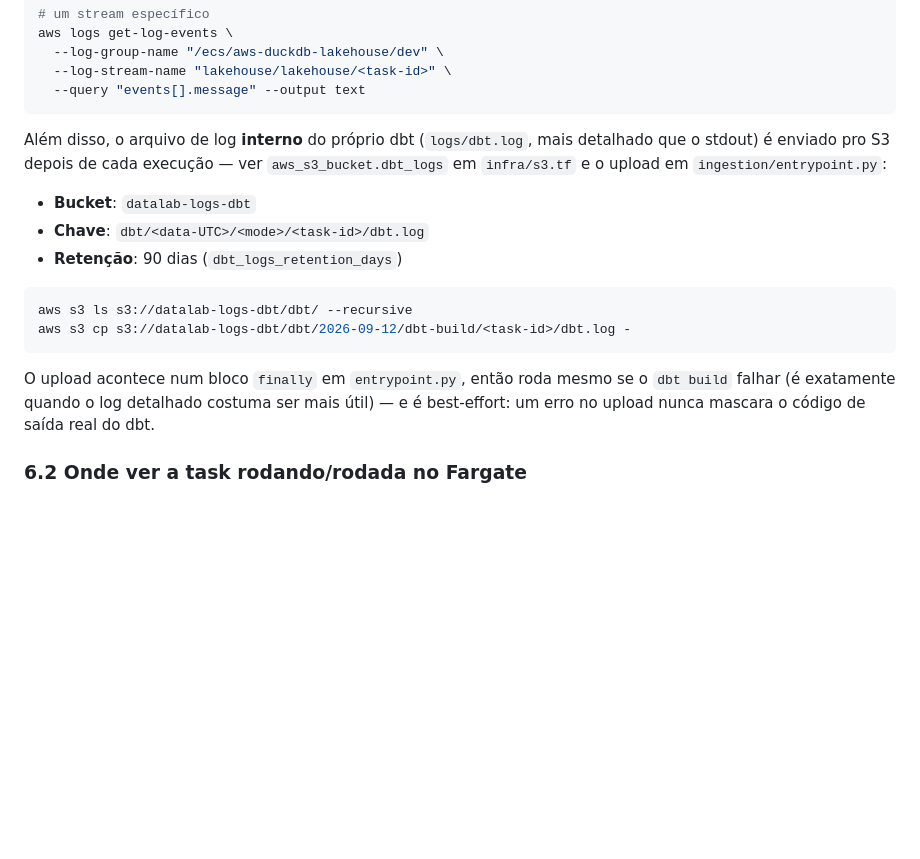
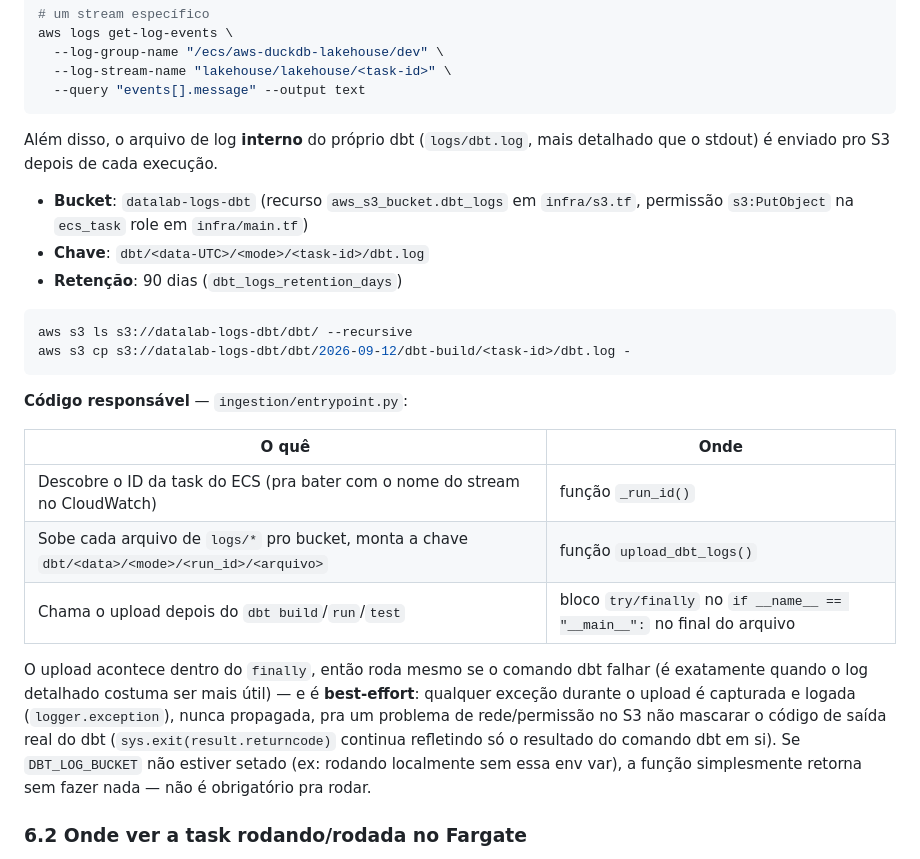
Before and after one commit to brunogdealmeida/aws-dbt-duckdb, a Markdown page: ARCHITECTURE.md, the part around the change. Rendered like a GitHub page; blank space fills up the shorter version.

Commit message:
Document exact code locations for the dbt log upload feature
Points §6.1 directly at ingestion/entrypoint.py's _run_id() and
upload_dbt_logs() functions, and explains the finally-block / best-effort
error handling in more detail.

Co-Authored-By: Claude Sonnet 5 <noreply@anthropic.com>
Claude-Session: https://claude.ai/code/session_01MTmeV5z2MTqc6k2mTXdghn

````diff
--- a/ARCHITECTURE.md
+++ b/ARCHITECTURE.md
@@ -501,11 +501,11 @@ aws logs get-log-events \
 ```
 
 Além disso, o arquivo de log **interno** do próprio dbt (`logs/dbt.log`,
-mais detalhado que o stdout) é enviado pro S3 depois de cada execução —
-ver `aws_s3_bucket.dbt_logs` em `infra/s3.tf` e o upload em
-`ingestion/entrypoint.py`:
+mais detalhado que o stdout) é enviado pro S3 depois de cada execução.
 
-- **Bucket**: `datalab-logs-dbt`
+- **Bucket**: `datalab-logs-dbt` (recurso `aws_s3_bucket.dbt_logs` em
+  `infra/s3.tf`, permissão `s3:PutObject` na `ecs_task` role em
+  `infra/main.tf`)
 - **Chave**: `dbt/<data-UTC>/<mode>/<task-id>/dbt.log`
 - **Retenção**: 90 dias (`dbt_logs_retention_days`)
 
@@ -514,10 +514,23 @@ aws s3 ls s3://datalab-logs-dbt/dbt/ --recursive
 aws s3 cp s3://datalab-logs-dbt/dbt/2026-09-12/dbt-build/<task-id>/dbt.log -
 ```
 
-O upload acontece num bloco `finally` em `entrypoint.py`, então roda mesmo
-se o `dbt build` falhar (é exatamente quando o log detalhado costuma ser
-mais útil) — e é best-effort: um erro no upload nunca mascara o código de
-saída real do dbt.
+**Código responsável** — `ingestion/entrypoint.py`:
+
+| O quê | Onde |
+|---|---|
+| Descobre o ID da task do ECS (pra bater com o nome do stream no CloudWatch) | função `_run_id()` |
+| Sobe cada arquivo de `logs/*` pro bucket, monta a chave `dbt/<data>/<mode>/<run_id>/<arquivo>` | função `upload_dbt_logs()` |
+| Chama o upload depois do `dbt build`/`run`/`test` | bloco `try/finally` no `if __name__ == "__main__":` no final do arquivo |
+
+O upload acontece dentro do `finally`, então roda mesmo se o comando dbt
+falhar (é exatamente quando o log detalhado costuma ser mais útil) — e é
+**best-effort**: qualquer exceção durante o upload é capturada e logada
+(`logger.exception`), nunca propagada, pra um problema de rede/permissão no
+S3 não mascarar o código de saída real do dbt (`sys.exit(result.returncode)`
+continua refletindo só o resultado do comando dbt em si). Se
+`DBT_LOG_BUCKET` não estiver setado (ex: rodando localmente sem essa env
+var), a função simplesmente retorna sem fazer nada — não é obrigatório
+pra rodar.
 
 ### 6.2 Onde ver a task rodando/rodada no Fargate
 
````
